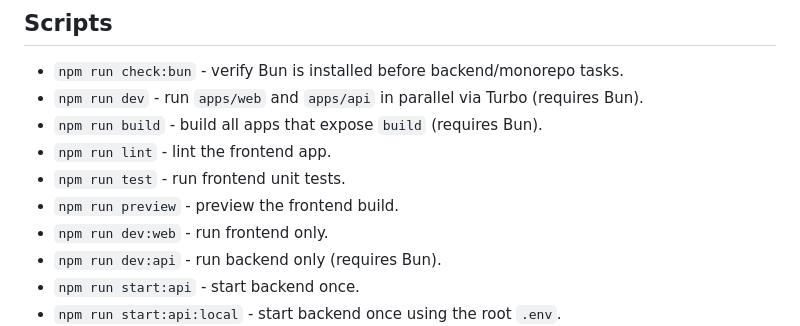
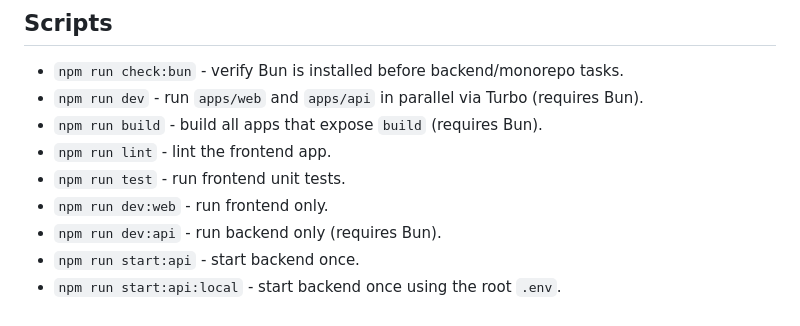
Before and after one commit to moKshagna-p/musico, a Markdown page: README.md, the part around the change. Rendered like a GitHub page.

Commit message:
Remove 'npm run preview' command from README
Removed the 'npm run preview' command from the README.

```diff
--- a/README.md
+++ b/README.md
@@ -33,7 +33,6 @@ Turbo monorepo for a React/Vite frontend and a Bun/Elysia API proxy.
 - `npm run build` - build all apps that expose `build` (requires Bun).
 - `npm run lint` - lint the frontend app.
 - `npm run test` - run frontend unit tests.
-- `npm run preview` - preview the frontend build.
 - `npm run dev:web` - run frontend only.
 - `npm run dev:api` - run backend only (requires Bun).
 - `npm run start:api` - start backend once.
```
